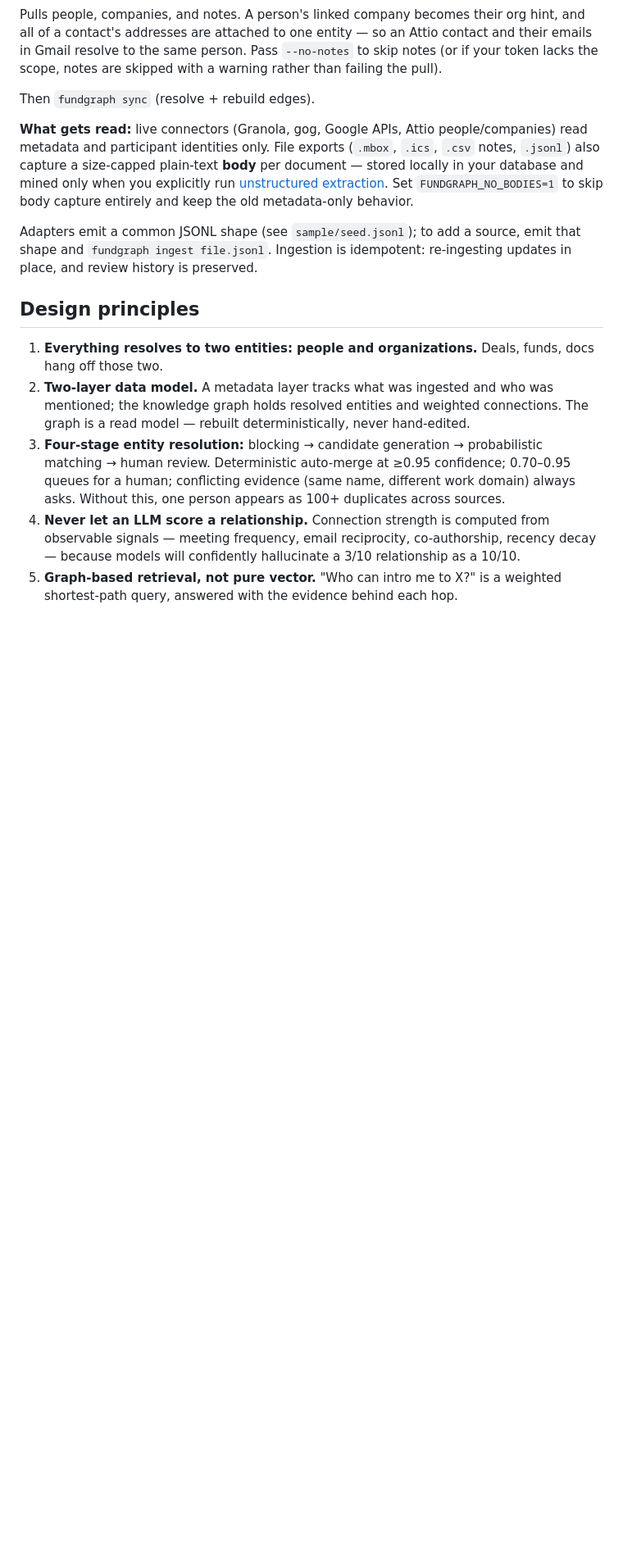
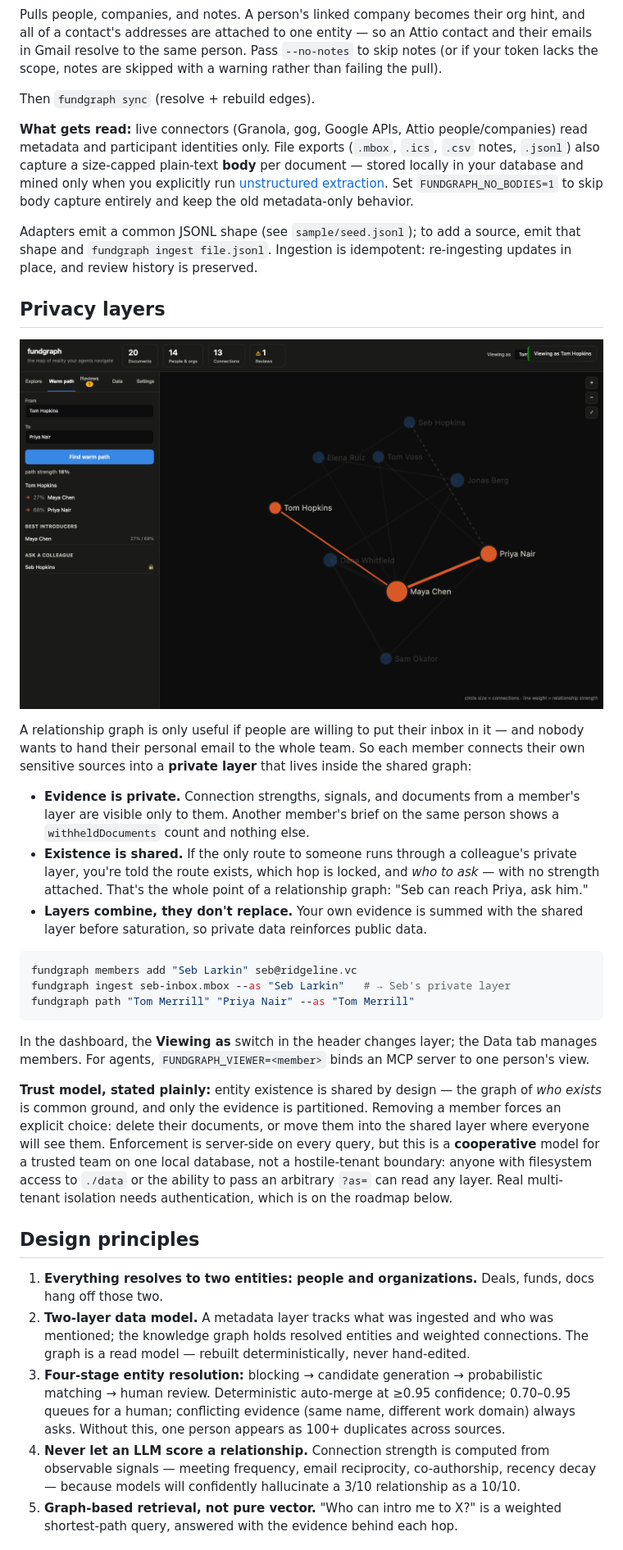
Before and after one commit to clippycommits/fein, a Markdown page: README.md, the part around one of its changes. Shown at 82% size. Drawn GitHub-style; blank space fills up the shorter version.

Commit message:
Document privacy layers, with the trust model stated plainly
Co-Authored-By: Claude Fable 5 <noreply@anthropic.com>

````diff
--- a/README.md
+++ b/README.md
@@ -114,6 +114,45 @@ Then `fundgraph sync` (resolve + rebuild edges).
 **What gets read:** live connectors (Granola, gog, Google APIs, Attio people/companies) read metadata and participant identities only. File exports (`.mbox`, `.ics`, `.csv` notes, `.jsonl`) also capture a size-capped plain-text **body** per document — stored locally in your database and mined only when you explicitly run [unstructured extraction](#unstructured-extraction). Set `FUNDGRAPH_NO_BODIES=1` to skip body capture entirely and keep the old metadata-only behavior.
 
 Adapters emit a common JSONL shape (see `sample/seed.jsonl`); to add a source, emit that shape and `fundgraph ingest file.jsonl`. Ingestion is idempotent: re-ingesting updates in place, and review history is preserved.
+
+## Privacy layers
+
+![privacy layers](docs/img/privacy-tom.png)
+
+A relationship graph is only useful if people are willing to put their inbox in
+it — and nobody wants to hand their personal email to the whole team. So each
+member connects their own sensitive sources into a **private layer** that lives
+inside the shared graph:
+
+- **Evidence is private.** Connection strengths, signals, and documents from a
+  member's layer are visible only to them. Another member's brief on the same
+  person shows a `withheldDocuments` count and nothing else.
+- **Existence is shared.** If the only route to someone runs through a
+  colleague's private layer, you're told the route exists, which hop is locked,
+  and *who to ask* — with no strength attached. That's the whole point of a
+  relationship graph: "Seb can reach Priya, ask him."
+- **Layers combine, they don't replace.** Your own evidence is summed with the
+  shared layer before saturation, so private data reinforces public data.
+
+```bash
+fundgraph members add "Seb Larkin" seb@ridgeline.vc
+fundgraph ingest seb-inbox.mbox --as "Seb Larkin"   # → Seb's private layer
+fundgraph path "Tom Merrill" "Priya Nair" --as "Tom Merrill"
+```
+
+In the dashboard, the **Viewing as** switch in the header changes layer; the
+Data tab manages members. For agents, `FUNDGRAPH_VIEWER=<member>` binds an MCP
+server to one person's view.
+
+**Trust model, stated plainly:** entity existence is shared by design — the
+graph of *who exists* is common ground, and only the evidence is partitioned.
+Removing a member forces an explicit choice: delete their documents, or move
+them into the shared layer where everyone will see them. Enforcement is
+server-side on every query, but this is a **cooperative** model for a trusted
+team on one local database, not a hostile-tenant boundary: anyone with
+filesystem access to `./data` or the ability to pass an arbitrary `?as=` can
+read any layer. Real multi-tenant isolation needs authentication, which is on
+the roadmap below.
 
 ## Design principles
 
````
Also changed, not shown: other parts of README.md (+2 -3 lines).
